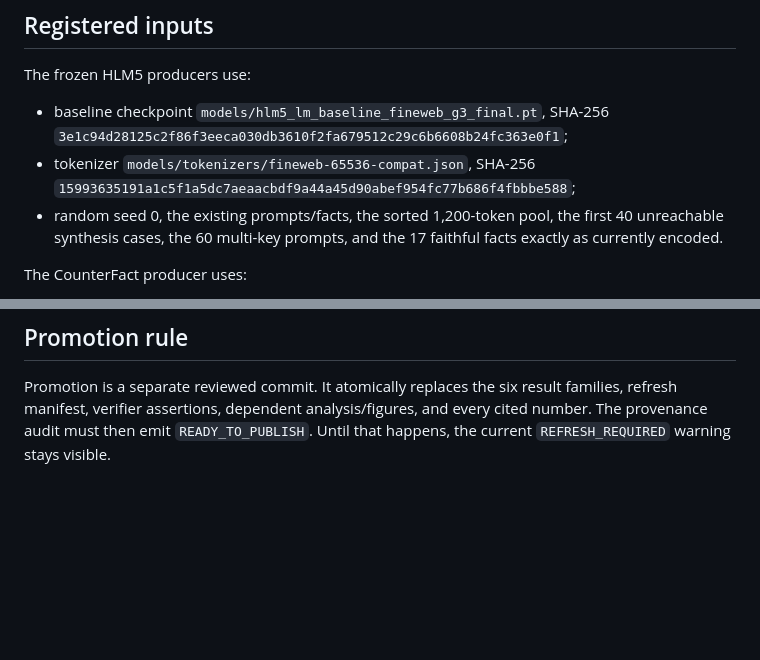
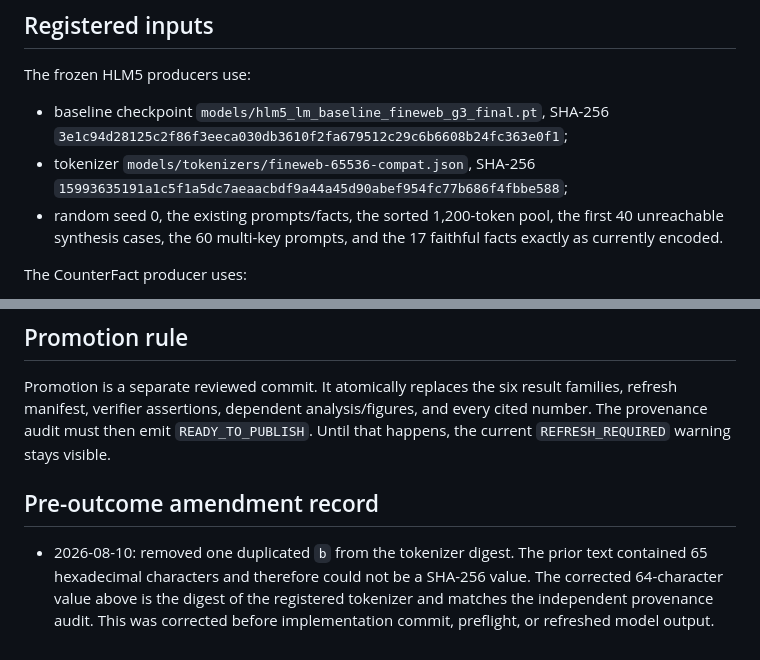
Before and after one commit to qriton/hlm5, a Markdown page: docs/certificate-exact-sign-refresh-protocol-2026-08-10.md, 2 parts joined by grey strips. Drawn GitHub-style; blank space fills up the shorter version.

Commit message:
docs: correct registered tokenizer digest

```diff
--- a/docs/certificate-exact-sign-refresh-protocol-2026-08-10.md
+++ b/docs/certificate-exact-sign-refresh-protocol-2026-08-10.md
@@ -26,7 +26,7 @@ The frozen HLM5 producers use:
   `models/hlm5_lm_baseline_fineweb_g3_final.pt`, SHA-256
   `3e1c94d28125c2f86f3eeca030db3610f2fa679512c29c6b6608b24fc363e0f1`;
 - tokenizer `models/tokenizers/fineweb-65536-compat.json`, SHA-256
-  `15993635191a1c5f1a5dc7aeaacbdf9a44a45d90abef954fc77b686f4fbbbe588`;
+  `15993635191a1c5f1a5dc7aeaacbdf9a44a45d90abef954fc77b686f4fbbe588`;
 - random seed 0, the existing prompts/facts, the sorted 1,200-token pool, the
   first 40 unreachable synthesis cases, the 60 multi-key prompts, and the 17
   faithful facts exactly as currently encoded.
@@ -170,3 +170,11 @@ families, refresh manifest, verifier assertions, dependent analysis/figures,
 and every cited number. The provenance audit must then emit
 `READY_TO_PUBLISH`. Until that happens, the current `REFRESH_REQUIRED` warning
 stays visible.
+
+## Pre-outcome amendment record
+
+- 2026-08-10: removed one duplicated `b` from the tokenizer digest. The prior
+  text contained 65 hexadecimal characters and therefore could not be a
+  SHA-256 value. The corrected 64-character value above is the digest of the
+  registered tokenizer and matches the independent provenance audit. This was
+  corrected before implementation commit, preflight, or refreshed model output.
```
